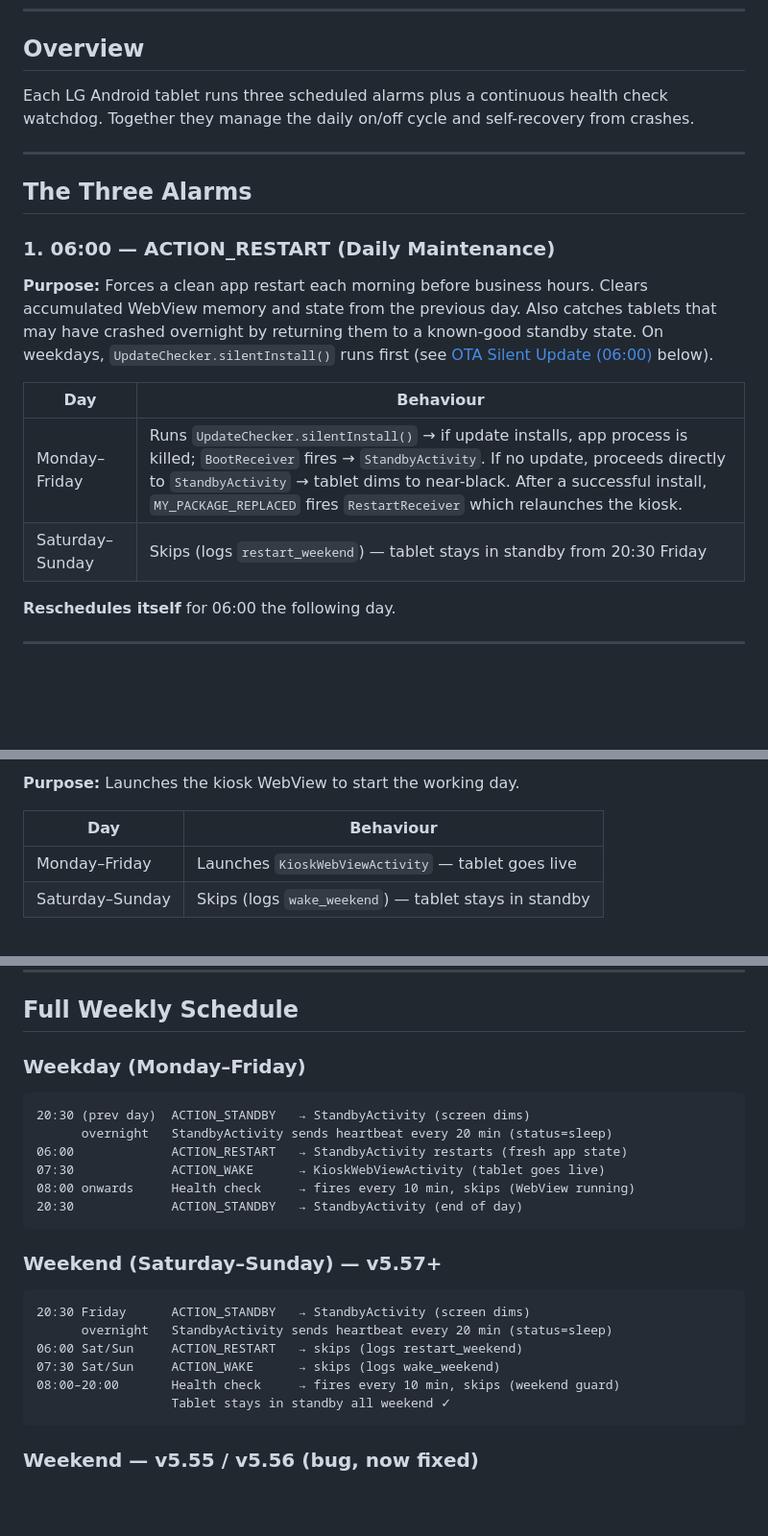
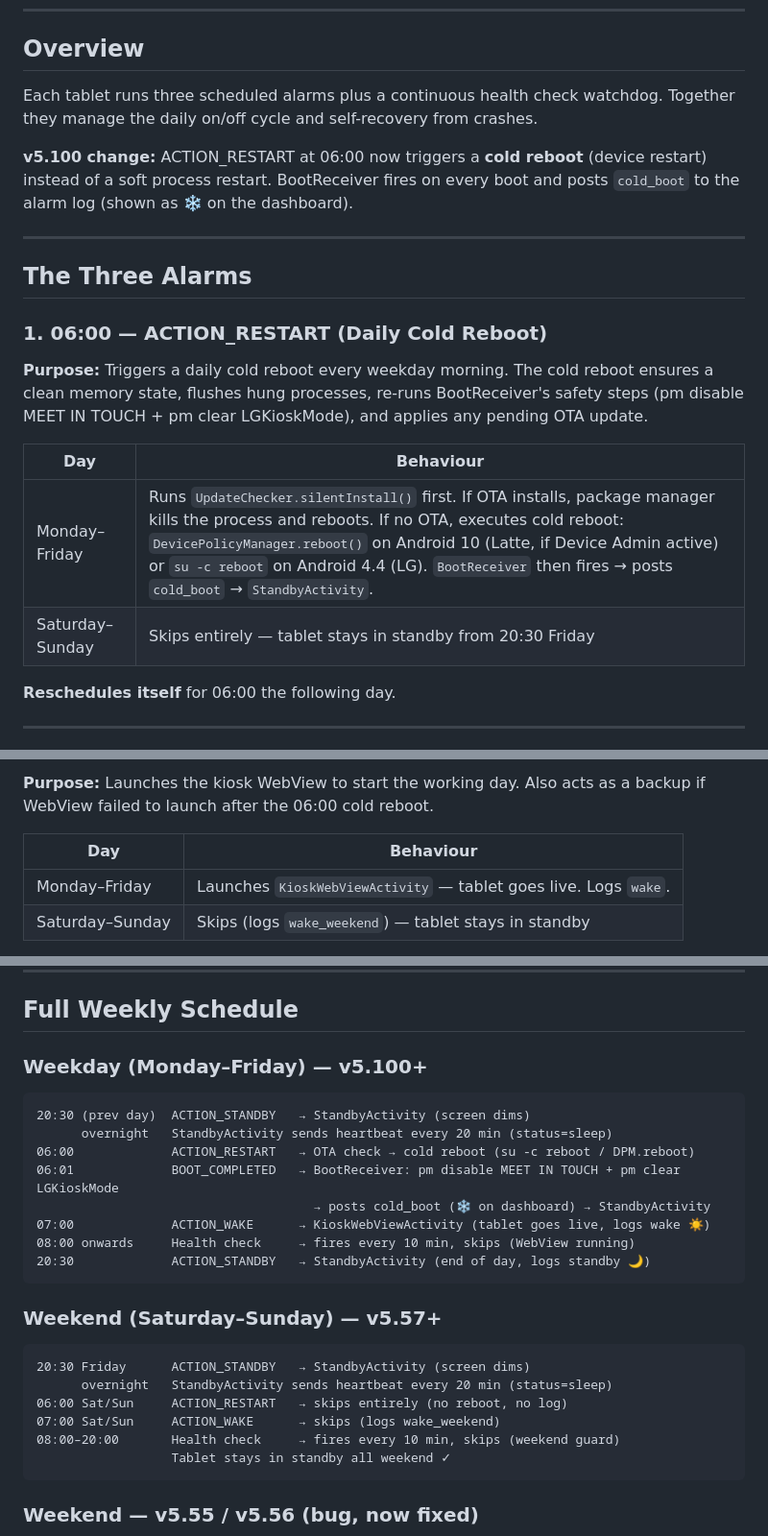
Before and after one commit to Pom7220/Display-Room, a Markdown page: docs/schedule-and-alarms.md, 3 parts joined by grey strips. Shown at 96% size. Drawn GitHub-style; blank space fills up the shorter version.

Commit message:
docs: update schedule-and-alarms for v5.100 cold reboot design
- ACTION_RESTART: soft restart → daily cold reboot
- ACTION_WAKE: corrected from 07:30 to 07:00
- Weekend: ACTION_RESTART now skips entirely (no log)
- Full weekly schedule updated with cold_boot event
- Version history: added v5.99 and v5.100 entries

Co-Authored-By: Claude Sonnet 4.6 <noreply@anthropic.com>

````diff
--- a/docs/schedule-and-alarms.md
+++ b/docs/schedule-and-alarms.md
@@ -7,20 +7,22 @@
 
 ## Overview
 
-Each LG Android tablet runs three scheduled alarms plus a continuous health check watchdog. Together they manage the daily on/off cycle and self-recovery from crashes.
+Each tablet runs three scheduled alarms plus a continuous health check watchdog. Together they manage the daily on/off cycle and self-recovery from crashes.
+
+**v5.100 change:** ACTION_RESTART at 06:00 now triggers a **cold reboot** (device restart) instead of a soft process restart. BootReceiver fires on every boot and posts `cold_boot` to the alarm log (shown as ❄️ on the dashboard).
 
 ---
 
 ## The Three Alarms
 
-### 1. 06:00 — ACTION_RESTART (Daily Maintenance)
+### 1. 06:00 — ACTION_RESTART (Daily Cold Reboot)
 
-**Purpose:** Forces a clean app restart each morning before business hours. Clears accumulated WebView memory and state from the previous day. Also catches tablets that may have crashed overnight by returning them to a known-good standby state. On weekdays, `UpdateChecker.silentInstall()` runs first (see [OTA Silent Update (06:00)](#ota-silent-update-0600) below).
+**Purpose:** Triggers a daily cold reboot every weekday morning. The cold reboot ensures a clean memory state, flushes hung processes, re-runs BootReceiver's safety steps (pm disable MEET IN TOUCH + pm clear LGKioskMode), and applies any pending OTA update.
 
 | Day | Behaviour |
 |-----|-----------|
-| Monday–Friday | Runs `UpdateChecker.silentInstall()` → if update installs, app process is killed; `BootReceiver` fires → `StandbyActivity`. If no update, proceeds directly to `StandbyActivity` → tablet dims to near-black. After a successful install, `MY_PACKAGE_REPLACED` fires `RestartReceiver` which relaunches the kiosk. |
-| Saturday–Sunday | Skips (logs `restart_weekend`) — tablet stays in standby from 20:30 Friday |
+| Monday–Friday | Runs `UpdateChecker.silentInstall()` first. If OTA installs, package manager kills the process and reboots. If no OTA, executes cold reboot: `DevicePolicyManager.reboot()` on Android 10 (Latte, if Device Admin active) or `su -c reboot` on Android 4.4 (LG). `BootReceiver` then fires → posts `cold_boot` → `StandbyActivity`. |
+| Saturday–Sunday | Skips entirely — tablet stays in standby from 20:30 Friday |
 
 **Reschedules itself** for 06:00 the following day.
 
@@ -30,8 +32,8 @@ Each LG Android tablet runs three scheduled alarms plus a continuous health chec
 
-**Purpose:** Launches the kiosk WebView to start the working day.
+**Purpose:** Launches the kiosk WebView to start the working day. Also acts as a backup if WebView failed to launch after the 06:00 cold reboot.
 
 | Day | Behaviour |
 |-----|-----------|
-| Monday–Friday | Launches `KioskWebViewActivity` — tablet goes live |
+| Monday–Friday | Launches `KioskWebViewActivity` — tablet goes live. Logs `wake`. |
 | Saturday–Sunday | Skips (logs `wake_weekend`) — tablet stays in standby |
 
@@ -70,15 +72,17 @@ Each LG Android tablet runs three scheduled alarms plus a continuous health chec
 
 ## Full Weekly Schedule
 
-### Weekday (Monday–Friday)
+### Weekday (Monday–Friday) — v5.100+
 
 ```
 20:30 (prev day)  ACTION_STANDBY   → StandbyActivity (screen dims)
       overnight   StandbyActivity sends heartbeat every 20 min (status=sleep)
-06:00             ACTION_RESTART   → StandbyActivity restarts (fresh app state)
-07:30             ACTION_WAKE      → KioskWebViewActivity (tablet goes live)
+06:00             ACTION_RESTART   → OTA check → cold reboot (su -c reboot / DPM.reboot)
+06:01             BOOT_COMPLETED   → BootReceiver: pm disable MEET IN TOUCH + pm clear LGKioskMode
+                                     → posts cold_boot (❄️ on dashboard) → StandbyActivity
+07:00             ACTION_WAKE      → KioskWebViewActivity (tablet goes live, logs wake ☀️)
 08:00 onwards     Health check     → fires every 10 min, skips (WebView running)
-20:30             ACTION_STANDBY   → StandbyActivity (end of day)
+20:30             ACTION_STANDBY   → StandbyActivity (end of day, logs standby 🌙)
 ```
 
 ### Weekend (Saturday–Sunday) — v5.57+
@@ -86,8 +90,8 @@ Each LG Android tablet runs three scheduled alarms plus a continuous health chec
 ```
 20:30 Friday      ACTION_STANDBY   → StandbyActivity (screen dims)
       overnight   StandbyActivity sends heartbeat every 20 min (status=sleep)
-06:00 Sat/Sun     ACTION_RESTART   → skips (logs restart_weekend)
-07:30 Sat/Sun     ACTION_WAKE      → skips (logs wake_weekend)
+06:00 Sat/Sun     ACTION_RESTART   → skips entirely (no reboot, no log)
+07:00 Sat/Sun     ACTION_WAKE      → skips (logs wake_weekend)
 08:00–20:00       Health check     → fires every 10 min, skips (weekend guard)
                   Tablet stays in standby all weekend ✓
 ```
````
Also changed, not shown: other parts of docs/schedule-and-alarms.md (+6 -4 lines).
